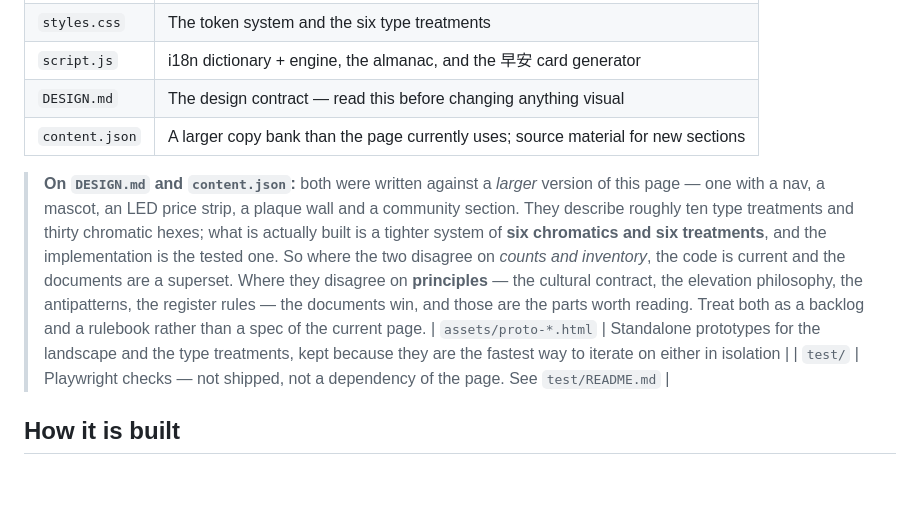
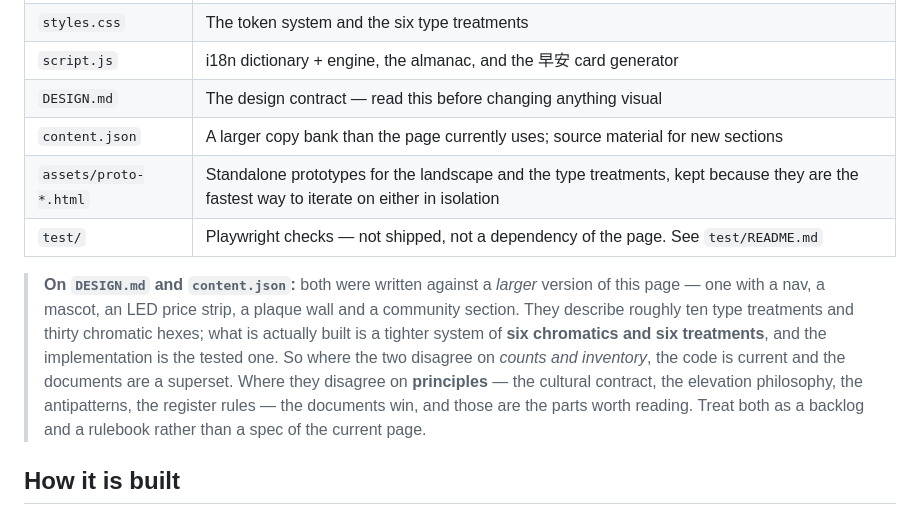
Before and after one commit to JearDesuss/tugou, a Markdown page: README.md, the part around one of its changes. Drawn GitHub-style; blank space fills up the shorter version.

Commit message:
Put the README note under the file table instead of through it
Co-Authored-By: Claude Opus 5 <noreply@anthropic.com>

```diff
--- a/README.md
+++ b/README.md
@@ -38,6 +38,8 @@ i18n dictionary lives in `script.js` as a plain object rather than in a fetched
 | `script.js` | i18n dictionary + engine, the almanac, and the 早安 card generator |
 | `DESIGN.md` | The design contract — read this before changing anything visual |
 | `content.json` | A larger copy bank than the page currently uses; source material for new sections |
+| `assets/proto-*.html` | Standalone prototypes for the landscape and the type treatments, kept because they are the fastest way to iterate on either in isolation |
+| `test/` | Playwright checks — not shipped, not a dependency of the page. See `test/README.md` |
 
 > **On `DESIGN.md` and `content.json`:** both were written against a *larger* version of this page
 > — one with a nav, a mascot, an LED price strip, a plaque wall and a community section. They
@@ -47,8 +49,6 @@ i18n dictionary lives in `script.js` as a plain object rather than in a fetched
 > are a superset. Where they disagree on **principles** — the cultural contract, the elevation
 > philosophy, the antipatterns, the register rules — the documents win, and those are the parts
 > worth reading. Treat both as a backlog and a rulebook rather than a spec of the current page.
-| `assets/proto-*.html` | Standalone prototypes for the landscape and the type treatments, kept because they are the fastest way to iterate on either in isolation |
-| `test/` | Playwright checks — not shipped, not a dependency of the page. See `test/README.md` |
 
 ## How it is built
 
```
Also changed, not shown: other parts of README.md (+2 -2 lines).
